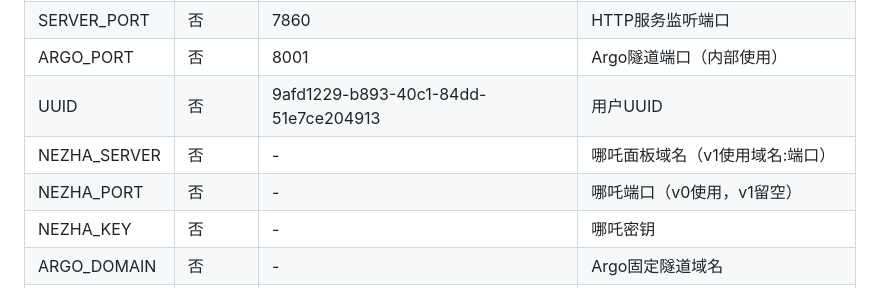
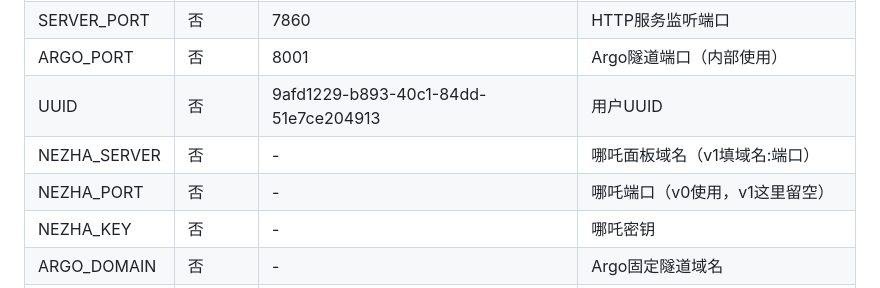
Before and after one commit to goyo123321a/go-argo, a Markdown page: README.md, the part around the change. Rendered like a GitHub page.

```diff
--- a/README.md
+++ b/README.md
@@ -35,8 +35,8 @@ Telegram交流反馈群组：https://t.me/eooceu
 | SERVER_PORT | 否 | 7860 | HTTP服务监听端口 |
 | ARGO_PORT | 否 | 8001 | Argo隧道端口（内部使用） |
 | UUID | 否 | 9afd1229-b893-40c1-84dd-51e7ce204913 | 用户UUID |
-| NEZHA_SERVER | 否 | - | 哪吒面板域名（v1使用域名:端口） |
-| NEZHA_PORT | 否 | - | 哪吒端口（v0使用，v1留空） |
+| NEZHA_SERVER | 否 | - | 哪吒面板域名（v1填域名:端口） |
+| NEZHA_PORT | 否 | - | 哪吒端口（v0使用，v1这里留空） |
 | NEZHA_KEY | 否 | - | 哪吒密钥 |
 | ARGO_DOMAIN | 否 | - | Argo固定隧道域名 |
 | ARGO_AUTH | 否 | - | Argo固定隧道密钥（Token或JSON） |
```
